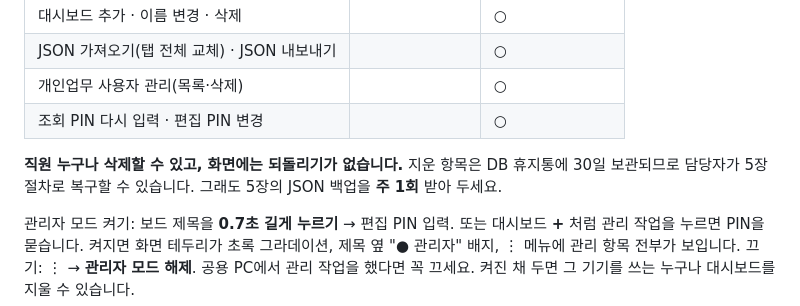
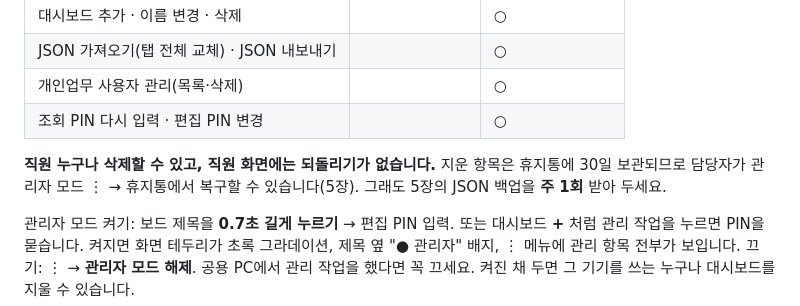
Before and after one commit to kwonyujin119/test2, a Markdown page: docs/담당자-운영가이드.md, the part around the change. Rendered like a GitHub page.

Commit message:
[횃불] 운영가이드 삭제·복구 문구를 휴지통 화면 기준으로 정리
Co-Authored-By: Claude Fable 5.1 <noreply@anthropic.com>
Claude-Session: https://claude.ai/code/session_01M9CWCxE2cDVrqPpLefUcKM

```diff
--- a/docs/담당자-운영가이드.md
+++ b/docs/담당자-운영가이드.md
@@ -25,7 +25,7 @@
 | 개인업무 사용자 관리(목록·삭제) | | ○ |
 | 조회 PIN 다시 입력 · 편집 PIN 변경 | | ○ |
 
-**직원 누구나 삭제할 수 있고, 화면에는 되돌리기가 없습니다.** 지운 항목은 DB 휴지통에 30일 보관되므로 담당자가 5장 절차로 복구할 수 있습니다. 그래도 5장의 JSON 백업을 **주 1회** 받아 두세요.
+**직원 누구나 삭제할 수 있고, 직원 화면에는 되돌리기가 없습니다.** 지운 항목은 휴지통에 30일 보관되므로 담당자가 관리자 모드 ⋮ → 휴지통에서 복구할 수 있습니다(5장). 그래도 5장의 JSON 백업을 **주 1회** 받아 두세요.
 
 관리자 모드 켜기: 보드 제목을 **0.7초 길게 누르기** → 편집 PIN 입력. 또는 대시보드 **+** 처럼 관리 작업을 누르면 PIN을 묻습니다. 켜지면 화면 테두리가 초록 그라데이션, 제목 옆 "● 관리자" 배지, ⋮ 메뉴에 관리 항목 전부가 보입니다.
 끄기: ⋮ → **관리자 모드 해제**. 공용 PC에서 관리 작업을 했다면 꼭 끄세요. 켜진 채 두면 그 기기를 쓰는 누구나 대시보드를 지울 수 있습니다.
```
